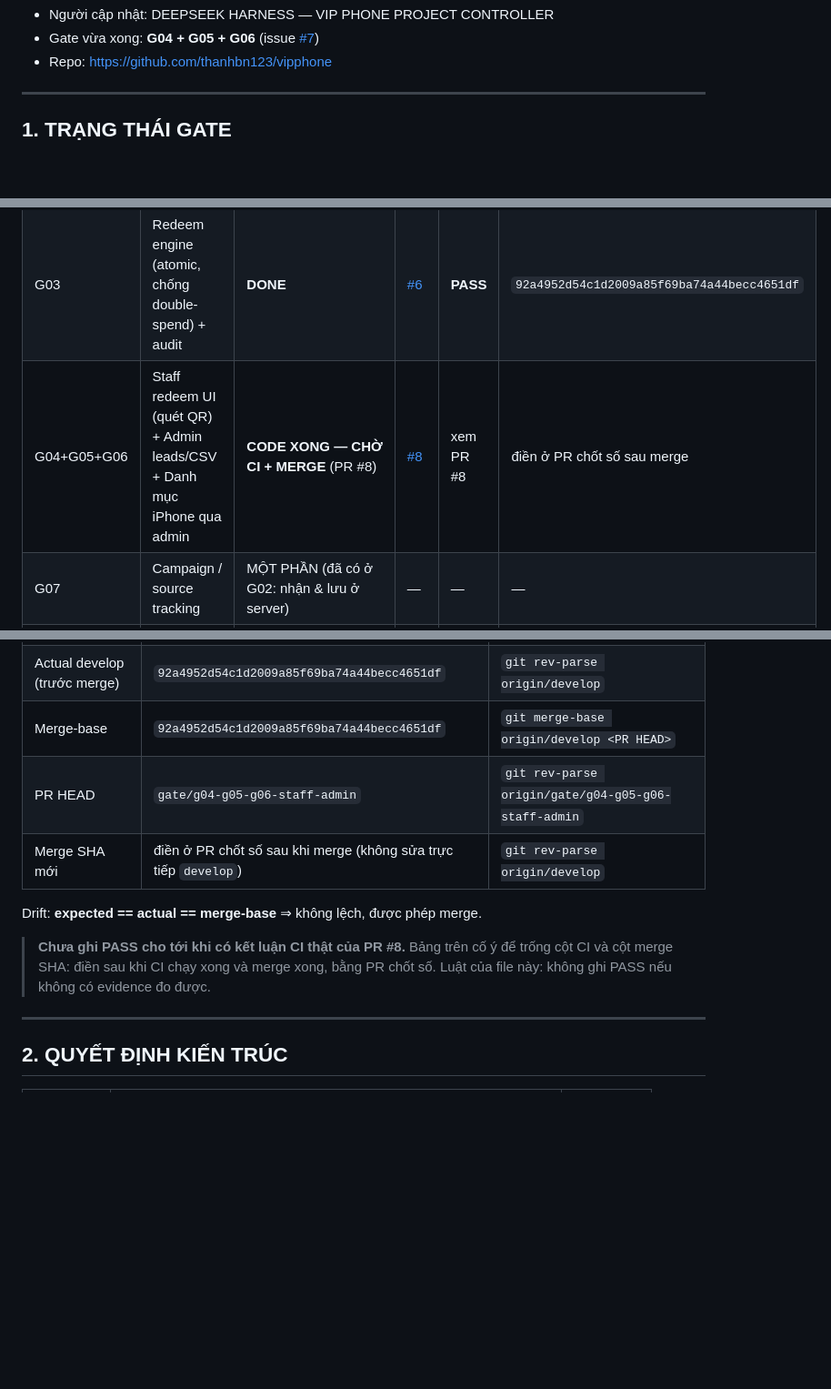
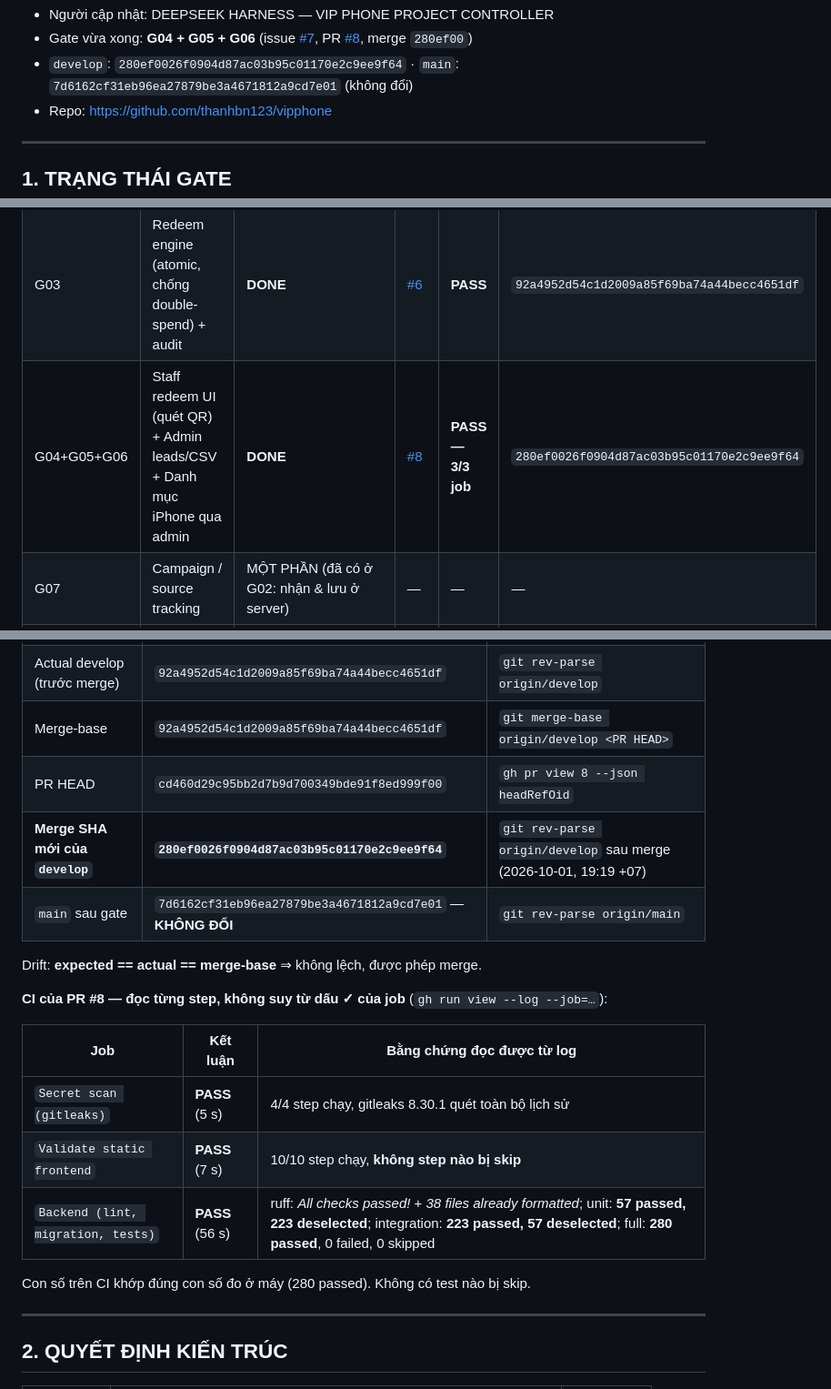
Before and after one commit to thanhbn123/vipphone, a Markdown page: docs/MASTER_STATUS.md, 3 parts joined by grey strips. Shown at 91% size. Rendered like a GitHub page; blank space fills up the shorter version.

Commit message:
docs: chốt số gate G04+G05+G06 (merge SHA 280ef00, CI 3/3 job)
Chốt bằng số đo thật, không suy từ dấu ✓ của job:
- develop merge SHA: 280ef0026f0904d87ac03b95c01170e2c9ee9f64
- main không đổi: 7d6162cf31eb96ea27879be3a4671812a9cd7e01
- CI PR #8: unit 57 passed / integration 223 passed / full 280 passed, 0 failed, 0 skipped
- ruff: All checks passed! + 38 files already formatted

Refs #7 #8

```diff
--- a/docs/MASTER_STATUS.md
+++ b/docs/MASTER_STATUS.md
@@ -11,5 +11,6 @@
 - Người cập nhật: DEEPSEEK HARNESS — VIP PHONE PROJECT CONTROLLER
-- Gate vừa xong: **G04 + G05 + G06** (issue [#7](https://github.com/thanhbn123/vipphone/issues/7))
+- Gate vừa xong: **G04 + G05 + G06** (issue [#7](https://github.com/thanhbn123/vipphone/issues/7), PR [#8](https://github.com/thanhbn123/vipphone/pull/8), merge `280ef00`)
+- `develop`: `280ef0026f0904d87ac03b95c01170e2c9ee9f64` · `main`: `7d6162cf31eb96ea27879be3a4671812a9cd7e01` (không đổi)
 - Repo: <https://github.com/thanhbn123/vipphone>
 
 ---
@@ -22,7 +23,7 @@
 | G01 | Baseline hardening + sửa CI đỏ | **DONE** | [#2](https://github.com/thanhbn123/vipphone/pull/2) | **PASS** | `7dabe0ade68797a6eead65dd315924f52748987a` |
 | G02 | Real backend (API + DB + migration + QR chuẩn + catalog) | **DONE** | [#4](https://github.com/thanhbn123/vipphone/pull/4) | **PASS** | `b4ca55d3bedcf67c910d0223029da92e37ed6492` |
 | G03 | Redeem engine (atomic, chống double-spend) + audit | **DONE** | [#6](https://github.com/thanhbn123/vipphone/pull/6) | **PASS** | `92a4952d54c1d2009a85f69ba74a44becc4651df` |
-| G04+G05+G06 | Staff redeem UI (quét QR) + Admin leads/CSV + Danh mục iPhone qua admin | **CODE XONG — CHỜ CI + MERGE** (PR #8) | [#8](https://github.com/thanhbn123/vipphone/pull/8) | xem PR #8 | điền ở PR chốt số sau merge |
+| G04+G05+G06 | Staff redeem UI (quét QR) + Admin leads/CSV + Danh mục iPhone qua admin | **DONE** | [#8](https://github.com/thanhbn123/vipphone/pull/8) | **PASS — 3/3 job** | `280ef0026f0904d87ac03b95c01170e2c9ee9f64` |
 | G07 | Campaign / source tracking | MỘT PHẦN (đã có ở G02: nhận & lưu ở server) | — | — | — |
 | G08 | Security pass | MỘT PHẦN (đã có ở G02 + **G05: IDOR, CSV injection**; còn Turnstile/dependency scan) | — | — | — |
 | G09 | Tests đầy đủ | MỘT PHẦN (280 backend + **14 E2E trình duyệt thật**; E2E **chưa nối vào CI**) | — | — | — |
@@ -42,14 +43,21 @@ Chi tiết baseline đầy đủ nằm ở lịch sử git (`git show 7d6162c`)
 | Expected develop | `92a4952d54c1d2009a85f69ba74a44becc4651df` | `git rev-parse origin/develop` |
 | Actual develop (trước merge) | `92a4952d54c1d2009a85f69ba74a44becc4651df` | `git rev-parse origin/develop` |
 | Merge-base | `92a4952d54c1d2009a85f69ba74a44becc4651df` | `git merge-base origin/develop <PR HEAD>` |
-| PR HEAD | `gate/g04-g05-g06-staff-admin` | `git rev-parse origin/gate/g04-g05-g06-staff-admin` |
-| Merge SHA mới | điền ở PR chốt số sau khi merge (không sửa trực tiếp `develop`) | `git rev-parse origin/develop` |
+| PR HEAD | `cd460d29c95bb2d7b9d700349bde91f8ed999f00` | `gh pr view 8 --json headRefOid` |
+| **Merge SHA mới của `develop`** | **`280ef0026f0904d87ac03b95c01170e2c9ee9f64`** | `git rev-parse origin/develop` sau merge (2026-10-01, 19:19 +07) |
+| `main` sau gate | `7d6162cf31eb96ea27879be3a4671812a9cd7e01` — **KHÔNG ĐỔI** | `git rev-parse origin/main` |
 
 Drift: **expected == actual == merge-base** ⇒ không lệch, được phép merge.
 
-> **Chưa ghi PASS cho tới khi có kết luận CI thật của PR #8.** Bảng trên cố ý để trống
-> cột CI và cột merge SHA: điền sau khi CI chạy xong và merge xong, bằng PR chốt số.
-> Luật của file này: không ghi PASS nếu không có evidence đo được.
+**CI của PR #8 — đọc từng step, không suy từ dấu ✓ của job** (`gh run view --log --job=…`):
+
+| Job | Kết luận | Bằng chứng đọc được từ log |
+|---|---|---|
+| `Secret scan (gitleaks)` | **PASS** (5 s) | 4/4 step chạy, gitleaks 8.30.1 quét toàn bộ lịch sử |
+| `Validate static frontend` | **PASS** (7 s) | 10/10 step chạy, **không step nào bị skip** |
+| `Backend (lint, migration, tests)` | **PASS** (56 s) | ruff: *All checks passed!* + *38 files already formatted*; unit: **57 passed, 223 deselected**; integration: **223 passed, 57 deselected**; full: **280 passed**, 0 failed, 0 skipped |
+
+Con số trên CI khớp đúng con số đo ở máy (280 passed). Không có test nào bị skip.
 
 ---
 
```
Also changed, not shown: other parts of docs/MASTER_STATUS.md (+1 -1 lines).
